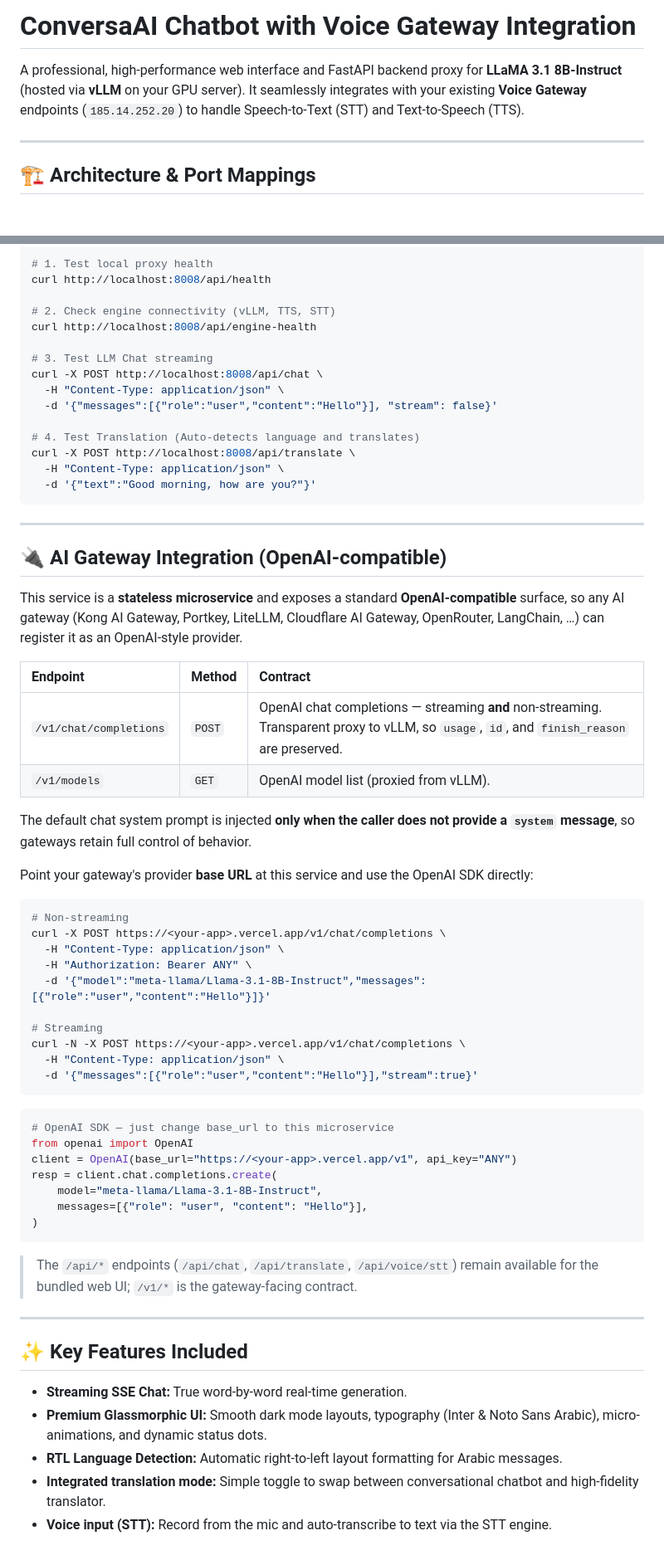
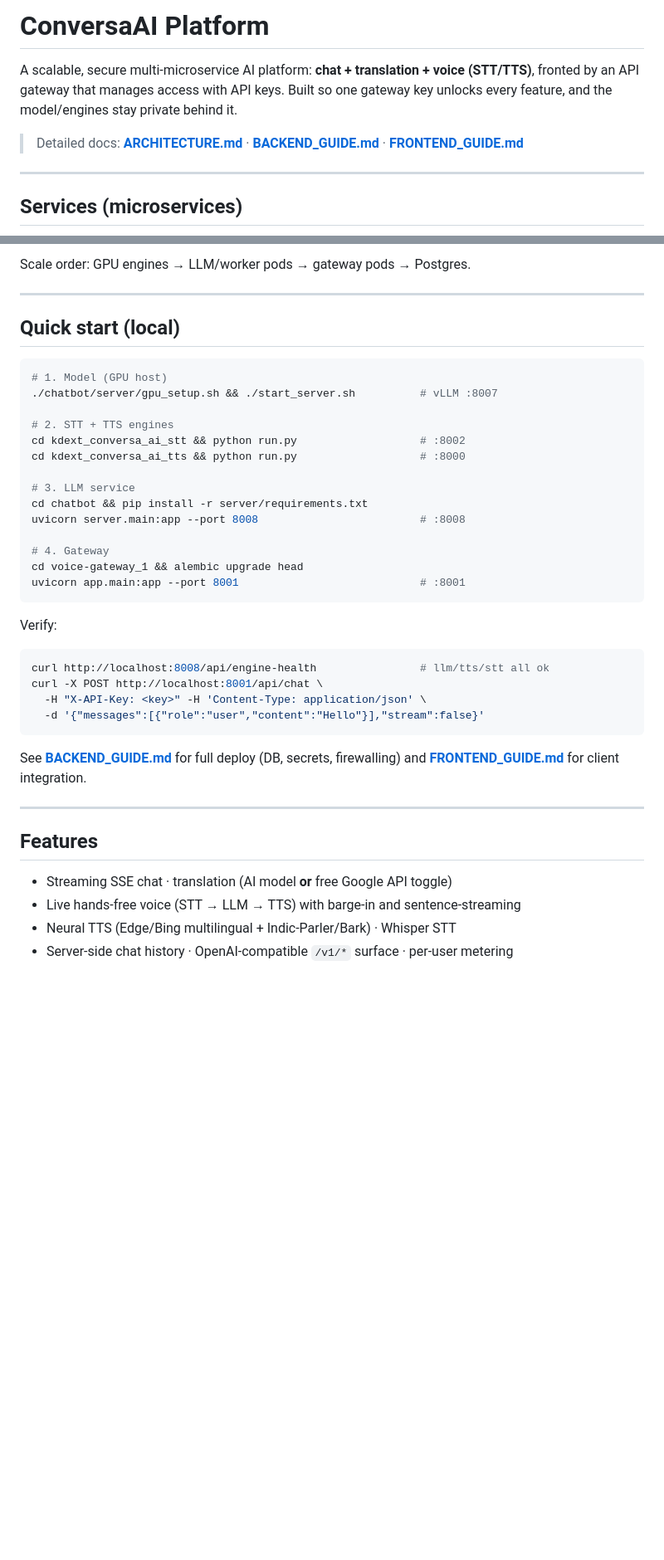
Before and after one commit to Taqaddusshafi/chatbot, a Markdown page: readme.md, 2 parts joined by grey strips. Shown at 83% size. Rendered like a GitHub page; blank space fills up the shorter version.

Commit message:
docs: update readme and add architecture documentation

````diff
--- a/readme.md
+++ b/readme.md
@@ -1,8 +1,13 @@
-# ConversaAI Chatbot with Voice Gateway Integration
+# ConversaAI Platform
 
-A professional, high-performance web interface and FastAPI backend proxy for **LLaMA 3.1 8B-Instruct** (hosted via **vLLM** on your GPU server). It seamlessly integrates with your existing **Voice Gateway** endpoints (`185.14.252.20`) to handle Speech-to-Text (STT) and Text-to-Speech (TTS).
+A scalable, secure multi-microservice AI platform: **chat + translation + voice
+(STT/TTS)**, fronted by an API gateway that manages access with API keys. Built so
+one gateway key unlocks every feature, and the model/engines stay private behind it.
+
+> Detailed docs: **[ARCHITECTURE.md](ARCHITECTURE.md)** ·
+> **[BACKEND_GUIDE.md](BACKEND_GUIDE.md)** · **[FRONTEND_GUIDE.md](FRONTEND_GUIDE.md)**
 
 ---
 
-## 🏗️ Architecture & Port Mappings
+## Services (microservices)
 
@@ -103,68 +88,42 @@ Verify connection health using these simple curl requests:
 
-```bash
-# 1. Test local proxy health
-curl http://localhost:8008/api/health
-
-# 2. Check engine connectivity (vLLM, TTS, STT)
-curl http://localhost:8008/api/engine-health
-
-# 3. Test LLM Chat streaming
-curl -X POST http://localhost:8008/api/chat \
-  -H "Content-Type: application/json" \
-  -d '{"messages":[{"role":"user","content":"Hello"}], "stream": false}'
-
-# 4. Test Translation (Auto-detects language and translates)
-curl -X POST http://localhost:8008/api/translate \
-  -H "Content-Type: application/json" \
-  -d '{"text":"Good morning, how are you?"}'
-```
+Scale order: GPU engines → LLM/worker pods → gateway pods → Postgres.
 
 ---
 
-## 🔌 AI Gateway Integration (OpenAI-compatible)
-
-This service is a **stateless microservice** and exposes a standard **OpenAI-compatible** surface, so any AI gateway (Kong AI Gateway, Portkey, LiteLLM, Cloudflare AI Gateway, OpenRouter, LangChain, …) can register it as an OpenAI-style provider.
-
-| Endpoint | Method | Contract |
-| :--- | :--- | :--- |
-| `/v1/chat/completions` | `POST` | OpenAI chat completions — streaming **and** non-streaming. Transparent proxy to vLLM, so `usage`, `id`, and `finish_reason` are preserved. |
-| `/v1/models` | `GET` | OpenAI model list (proxied from vLLM). |
-
-The default chat system prompt is injected **only when the caller does not provide a `system` message**, so gateways retain full control of behavior.
-
-Point your gateway's provider **base URL** at this service and use the OpenAI SDK directly:
+## Quick start (local)
 
 ```bash
-# Non-streaming
-curl -X POST https://<your-app>.vercel.app/v1/chat/completions \
-  -H "Content-Type: application/json" \
-  -H "Authorization: Bearer ANY" \
-  -d '{"model":"meta-llama/Llama-3.1-8B-Instruct","messages":[{"role":"user","content":"Hello"}]}'
+# 1. Model (GPU host)
+./chatbot/server/gpu_setup.sh && ./start_server.sh          # vLLM :8007
 
-# Streaming
-curl -N -X POST https://<your-app>.vercel.app/v1/chat/completions \
-  -H "Content-Type: application/json" \
-  -d '{"messages":[{"role":"user","content":"Hello"}],"stream":true}'
+# 2. STT + TTS engines
+cd kdext_conversa_ai_stt && python run.py                   # :8002
+cd kdext_conversa_ai_tts && python run.py                   # :8000
+
+# 3. LLM service
+cd chatbot && pip install -r server/requirements.txt
+uvicorn server.main:app --port 8008                         # :8008
+
+# 4. Gateway
+cd voice-gateway_1 && alembic upgrade head
+uvicorn app.main:app --port 8001                            # :8001
 ```
 
-```python
-# OpenAI SDK — just change base_url to this microservice
-from openai import OpenAI
-client = OpenAI(base_url="https://<your-app>.vercel.app/v1", api_key="ANY")
-resp = client.chat.completions.create(
-    model="meta-llama/Llama-3.1-8B-Instruct",
-    messages=[{"role": "user", "content": "Hello"}],
-)
+Verify:
+```bash
+curl http://localhost:8008/api/engine-health                # llm/tts/stt all ok
+curl -X POST http://localhost:8001/api/chat \
+  -H "X-API-Key: <key>" -H 'Content-Type: application/json' \
+  -d '{"messages":[{"role":"user","content":"Hello"}],"stream":false}'
 ```
 
-> The `/api/*` endpoints (`/api/chat`, `/api/translate`, `/api/voice/stt`) remain available for the bundled web UI; `/v1/*` is the gateway-facing contract.
+See **[BACKEND_GUIDE.md](BACKEND_GUIDE.md)** for full deploy (DB, secrets, firewalling)
+and **[FRONTEND_GUIDE.md](FRONTEND_GUIDE.md)** for client integration.
 
 ---
 
-## ✨ Key Features Included
-
-* **Streaming SSE Chat:** True word-by-word real-time generation.
-* **Premium Glassmorphic UI:** Smooth dark mode layouts, typography (Inter & Noto Sans Arabic), micro-animations, and dynamic status dots.
-* **RTL Language Detection:** Automatic right-to-left layout formatting for Arabic messages.
-* **Integrated translation mode:** Simple toggle to swap between conversational chatbot and high-fidelity translator.
-* **Voice input (STT):** Record from the mic and auto-transcribe to text via the STT engine.
+## Features
+- Streaming SSE chat · translation (AI model **or** free Google API toggle)
+- Live hands-free voice (STT → LLM → TTS) with barge-in and sentence-streaming
+- Neural TTS (Edge/Bing multilingual + Indic-Parler/Bark) · Whisper STT
+- Server-side chat history · OpenAI-compatible `/v1/*` surface · per-user metering
````
Also changed, not shown: other parts of readme.md (+54 -74 lines), ARCHITECTURE.md (added, +156 -0 lines).
